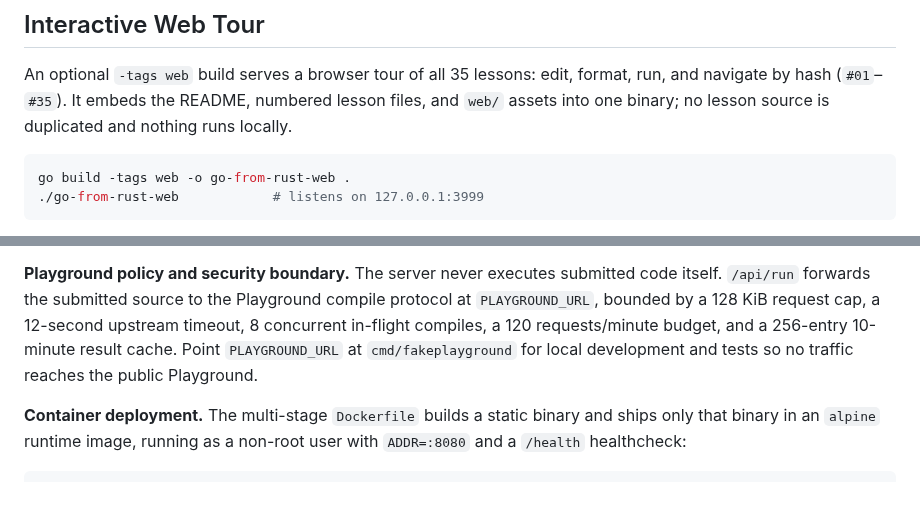
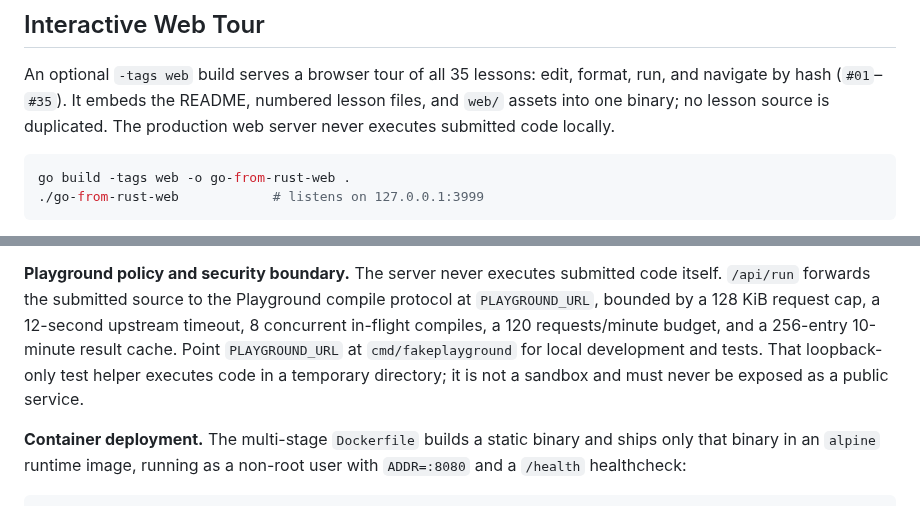
Before and after one commit to kronael/go-from-rust, a Markdown page: README.md, 2 parts joined by grey strips. GitHub-like rendering.

````diff
--- a/README.md
+++ b/README.md
@@ -90,7 +90,7 @@ narrower but still worth recognizing. The removed ternary helper scored 2.
 An optional `-tags web` build serves a browser tour of all 35 lessons: edit,
 format, run, and navigate by hash (`#01`–`#35`). It embeds the README,
 numbered lesson files, and `web/` assets into one binary; no lesson source is
-duplicated and nothing runs locally.
+duplicated. The production web server never executes submitted code locally.
 
 ```sh
 go build -tags web -o go-from-rust-web .
@@ -110,8 +110,9 @@ submitted code itself. `/api/run` forwards the submitted source to the
 Playground compile protocol at `PLAYGROUND_URL`, bounded by a 128 KiB request
 cap, a 12-second upstream timeout, 8 concurrent in-flight compiles, a 120
 requests/minute budget, and a 256-entry 10-minute result cache. Point
-`PLAYGROUND_URL` at `cmd/fakeplayground` for local development and tests so no
-traffic reaches the public Playground.
+`PLAYGROUND_URL` at `cmd/fakeplayground` for local development and tests. That
+loopback-only test helper executes code in a temporary directory; it is not a
+sandbox and must never be exposed as a public service.
 
 **Container deployment.** The multi-stage `Dockerfile` builds a static binary
 and ships only that binary in an `alpine` runtime image, running as a non-root
````
Also changed, not shown: CLAUDE.md (+5 -2 lines), specs/1/web-tour.md (+6 -2 lines).
